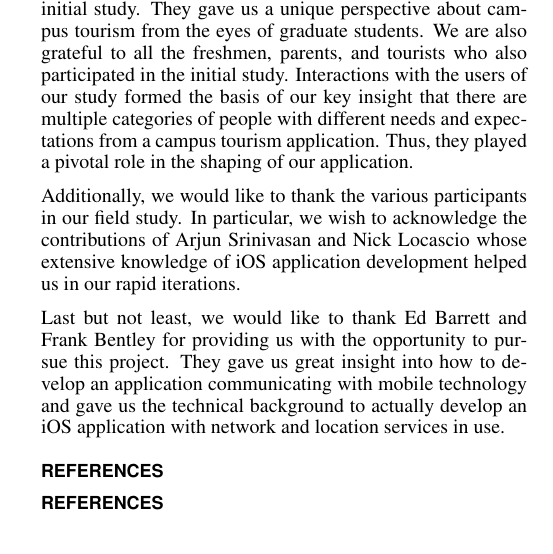
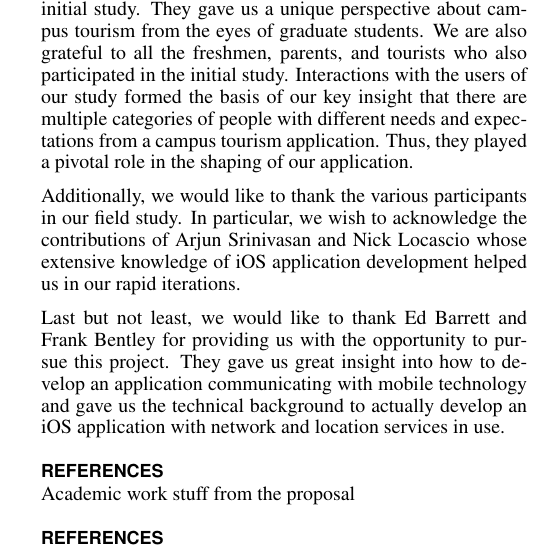
Before and after one commit to chrisford29er/Final-Paper, a LaTeX document (FinalPaper.tex): part of one column of page 9 of 9, cut so that both start at the same text. Compiled offline with pdfLaTeX.

Commit message:
Further revisions

```diff
--- a/FinalPaper.tex
+++ b/FinalPaper.tex
@@ -443,6 +443,8 @@ application communicating with mobile technology and gave us the technical backg
 
 \section{References}
 
+Academic work stuff from the proposal
+
 \bibliographystyle{acm-sigchi}
 \bibliography{testbib}
 \end{document}
```
Also changed, not shown: FinalPaper.pdf, newCanadian.jpg (added), 2 other files.
